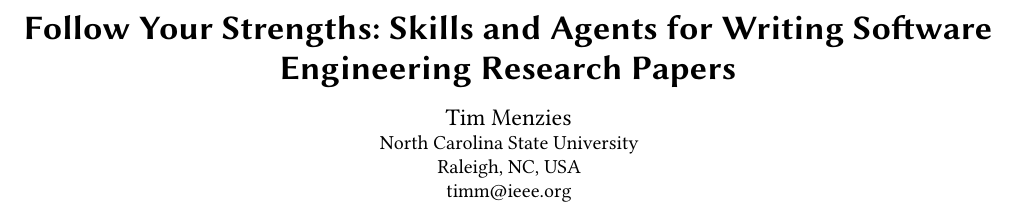
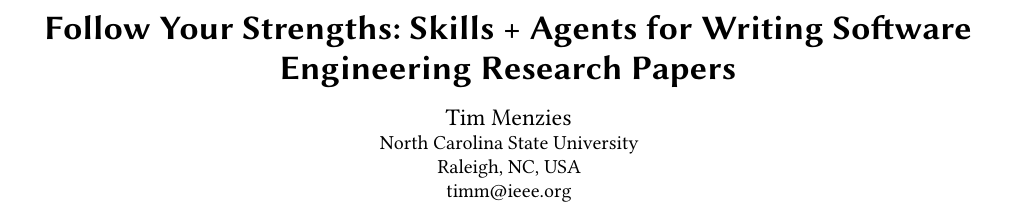
Before and after one commit to timm/how2rite, a LaTeX paper (paper1.tex): part of page 1 of 4, cut so that both start at the same text. Compiled offline with pdfLaTeX.

Commit message:
Update on Overleaf.

```diff
--- a/paper1.tex
+++ b/paper1.tex
@@ -7,7 +7,7 @@
   commentstyle=\rmfamily\itshape,
   columns=flexible, keepspaces=true}
 
-\title{Follow Your Strengths: Skills and Agents for
+\title{Follow Your Strengths: Skills + Agents for
   Writing Software Engineering Research Papers}
 
 \author{Tim Menzies}
```
